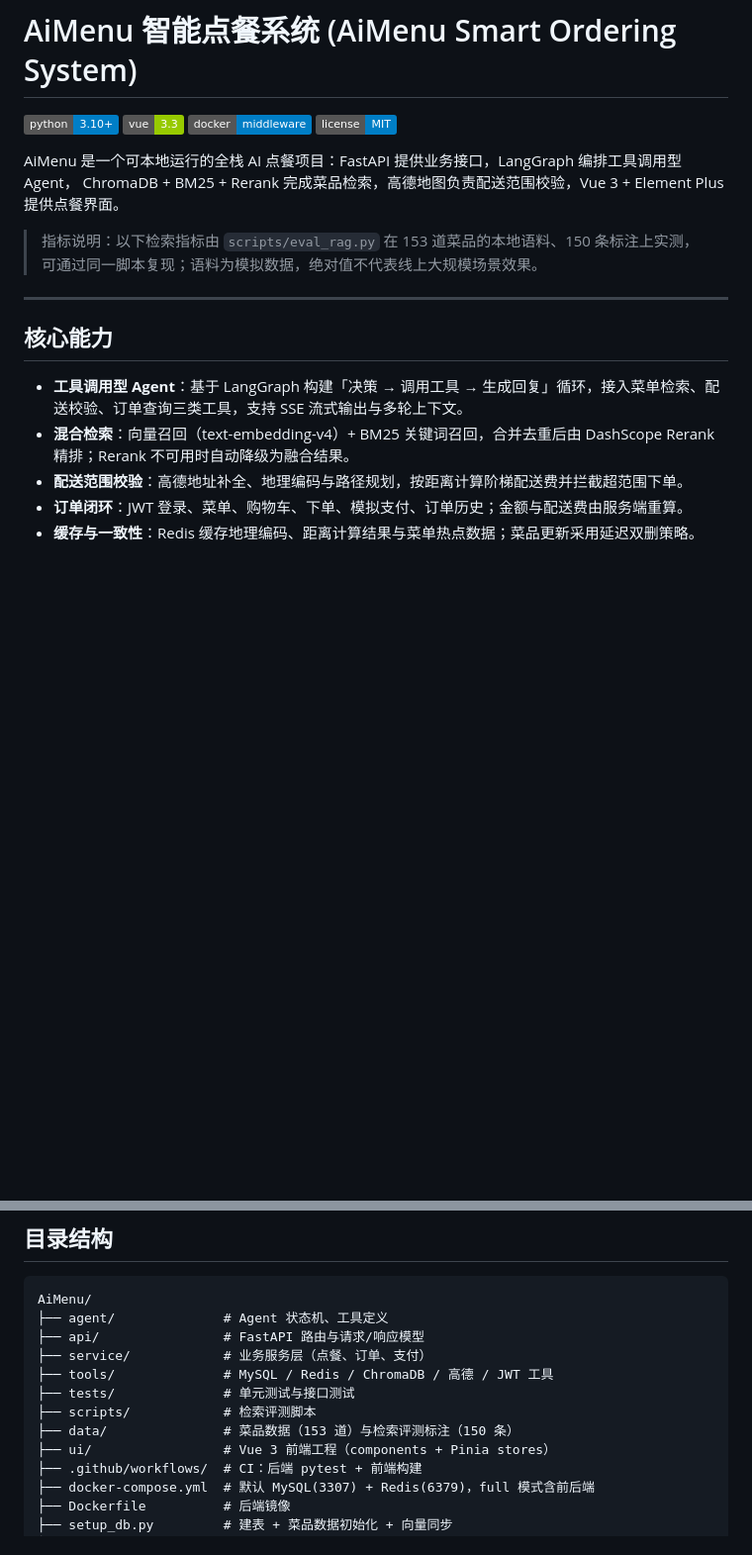
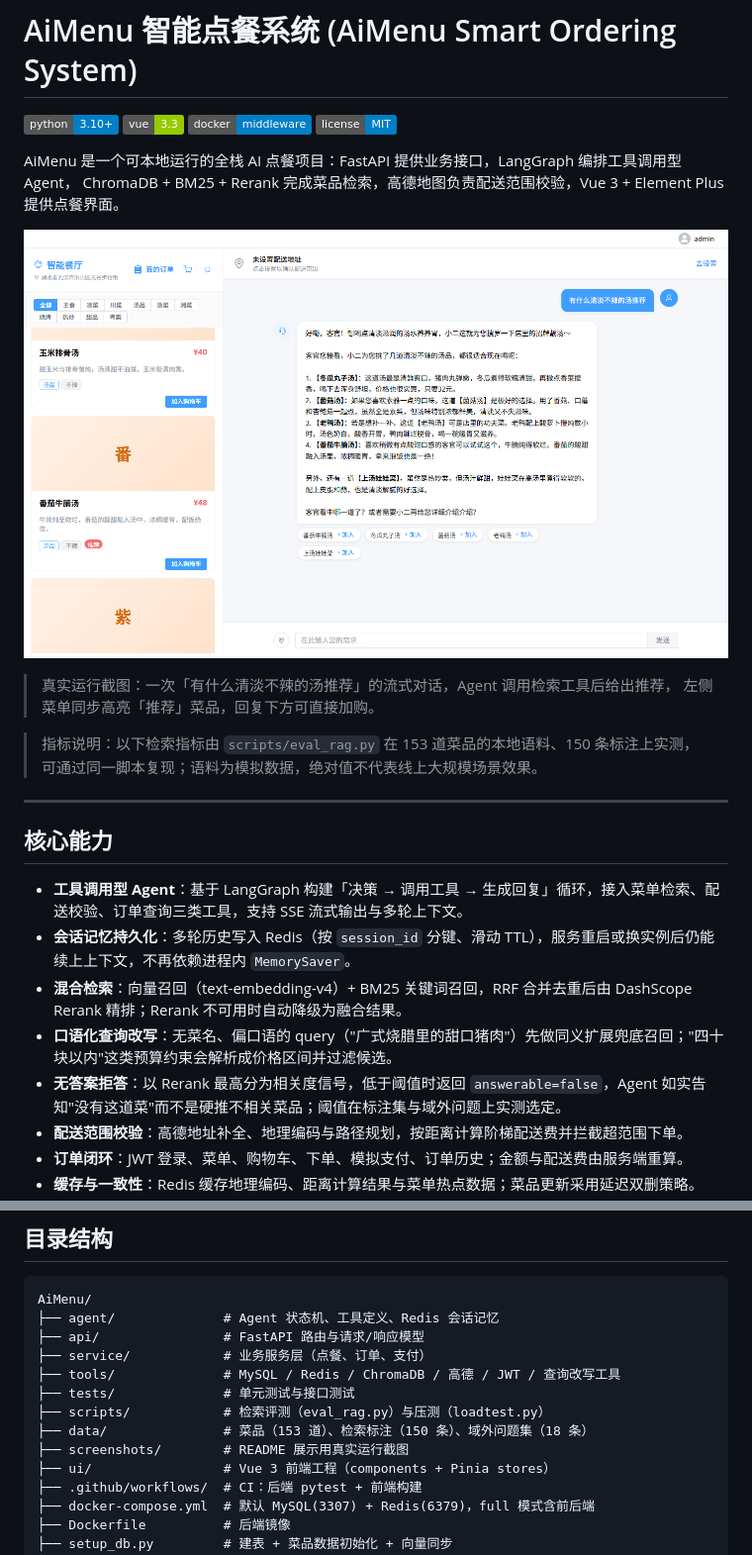
Before and after one commit to Gunaie/AiMenu, a Markdown page: README.md, 2 parts joined by grey strips. Shown at 99% size. Drawn GitHub-style; pictures changed too: screenshots/chat.png (added); badges without logos; blank space fills up the shorter version.

````diff
--- a/README.md
+++ b/README.md
@@ -8,6 +8,11 @@
 AiMenu 是一个可本地运行的全栈 AI 点餐项目：FastAPI 提供业务接口，LangGraph 编排工具调用型 Agent，
 ChromaDB + BM25 + Rerank 完成菜品检索，高德地图负责配送范围校验，Vue 3 + Element Plus 提供点餐界面。
 
+![智能点餐对话](screenshots/chat.png)
+
+> 真实运行截图：一次「有什么清淡不辣的汤推荐」的流式对话，Agent 调用检索工具后给出推荐，
+> 左侧菜单同步高亮「推荐」菜品，回复下方可直接加购。
+
 > 指标说明：以下检索指标由 `scripts/eval_rag.py` 在 153 道菜品的本地语料、150 条标注上实测，
 > 可通过同一脚本复现；语料为模拟数据，绝对值不代表线上大规模场景效果。
 
@@ -16,7 +21,10 @@ ChromaDB + BM25 + Rerank 完成菜品检索，高德地图负责配送范围校
 ## 核心能力
 
 - **工具调用型 Agent**：基于 LangGraph 构建「决策 → 调用工具 → 生成回复」循环，接入菜单检索、配送校验、订单查询三类工具，支持 SSE 流式输出与多轮上下文。
-- **混合检索**：向量召回（text-embedding-v4）+ BM25 关键词召回，合并去重后由 DashScope Rerank 精排；Rerank 不可用时自动降级为融合结果。
+- **会话记忆持久化**：多轮历史写入 Redis（按 `session_id` 分键、滑动 TTL），服务重启或换实例后仍能续上上下文，不再依赖进程内 `MemorySaver`。
+- **混合检索**：向量召回（text-embedding-v4）+ BM25 关键词召回，RRF 合并去重后由 DashScope Rerank 精排；Rerank 不可用时自动降级为融合结果。
+- **口语化查询改写**：无菜名、偏口语的 query（"广式烧腊里的甜口猪肉"）先做同义扩展兜底召回；"四十块以内"这类预算约束会解析成价格区间并过滤候选。
+- **无答案拒答**：以 Rerank 最高分为相关度信号，低于阈值时返回 `answerable=false`，Agent 如实告知"没有这道菜"而不是硬推不相关菜品；阈值在标注集与域外问题上实测选定。
 - **配送范围校验**：高德地址补全、地理编码与路径规划，按距离计算阶梯配送费并拦截超范围下单。
 - **订单闭环**：JWT 登录、菜单、购物车、下单、模拟支付、订单历史；金额与配送费由服务端重算。
 - **缓存与一致性**：Redis 缓存地理编码、距离计算结果与菜单热点数据；菜品更新采用延迟双删策略。
@@ -40,13 +77,14 @@ ChromaDB + BM25 + Rerank 完成菜品检索，高德地图负责配送范围校
 
 ```text
 AiMenu/
-├── agent/              # Agent 状态机、工具定义
+├── agent/              # Agent 状态机、工具定义、Redis 会话记忆
 ├── api/                # FastAPI 路由与请求/响应模型
 ├── service/            # 业务服务层（点餐、订单、支付）
-├── tools/              # MySQL / Redis / ChromaDB / 高德 / JWT 工具
+├── tools/              # MySQL / Redis / ChromaDB / 高德 / JWT / 查询改写工具
 ├── tests/              # 单元测试与接口测试
-├── scripts/            # 检索评测脚本
-├── data/               # 菜品数据（153 道）与检索评测标注（150 条）
+├── scripts/            # 检索评测（eval_rag.py）与压测（loadtest.py）
+├── data/               # 菜品（153 道）、检索标注（150 条）、域外问题集（18 条）
+├── screenshots/        # README 展示用真实运行截图
 ├── ui/                 # Vue 3 前端工程（components + Pinia stores）
 ├── .github/workflows/  # CI：后端 pytest + 前端构建
 ├── docker-compose.yml  # 默认 MySQL(3307) + Redis(6379)，full 模式含前后端
````
Also changed, not shown: other parts of README.md (+113 -4 lines), screenshots/home.png (added), 15 other files.
